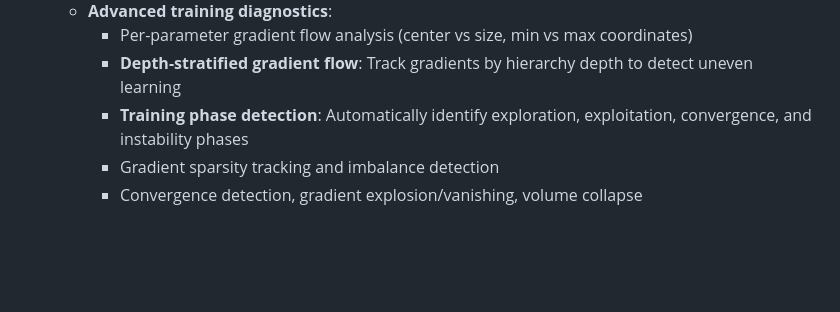
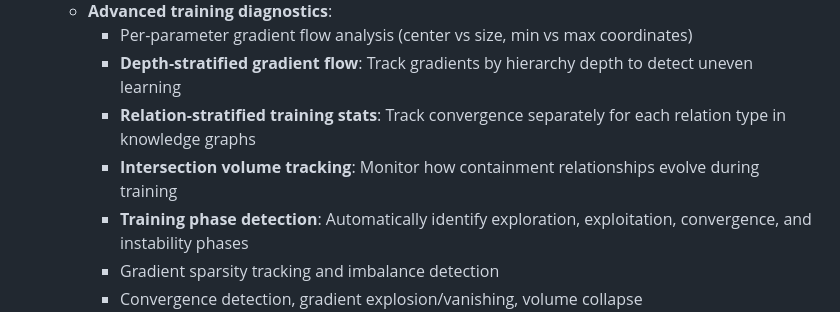
Before and after one commit to arclabs561/subsume, a Markdown page: README.md, the part around the change. GitHub-like rendering; blank space fills up the shorter version.

Commit message:
Update README: document relation-specific convergence tracking

```diff
--- a/README.md
+++ b/README.md
@@ -86,6 +86,8 @@ Based on:
   - **Advanced training diagnostics**:
     - Per-parameter gradient flow analysis (center vs size, min vs max coordinates)
     - **Depth-stratified gradient flow**: Track gradients by hierarchy depth to detect uneven learning
+    - **Relation-stratified training stats**: Track convergence separately for each relation type in knowledge graphs
+    - **Intersection volume tracking**: Monitor how containment relationships evolve during training
     - **Training phase detection**: Automatically identify exploration, exploitation, convergence, and instability phases
     - Gradient sparsity tracking and imbalance detection
     - Convergence detection, gradient explosion/vanishing, volume collapse
```
